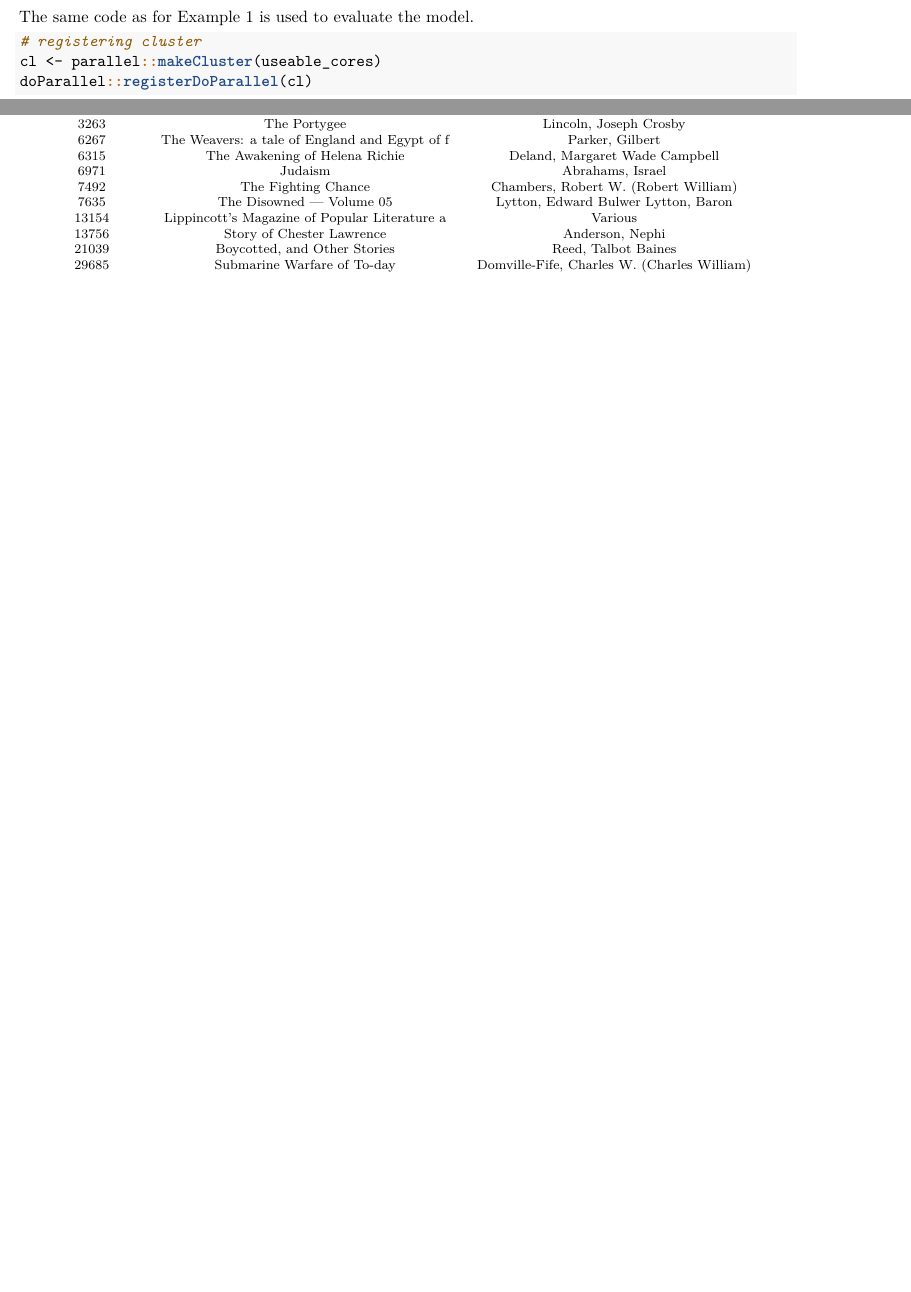
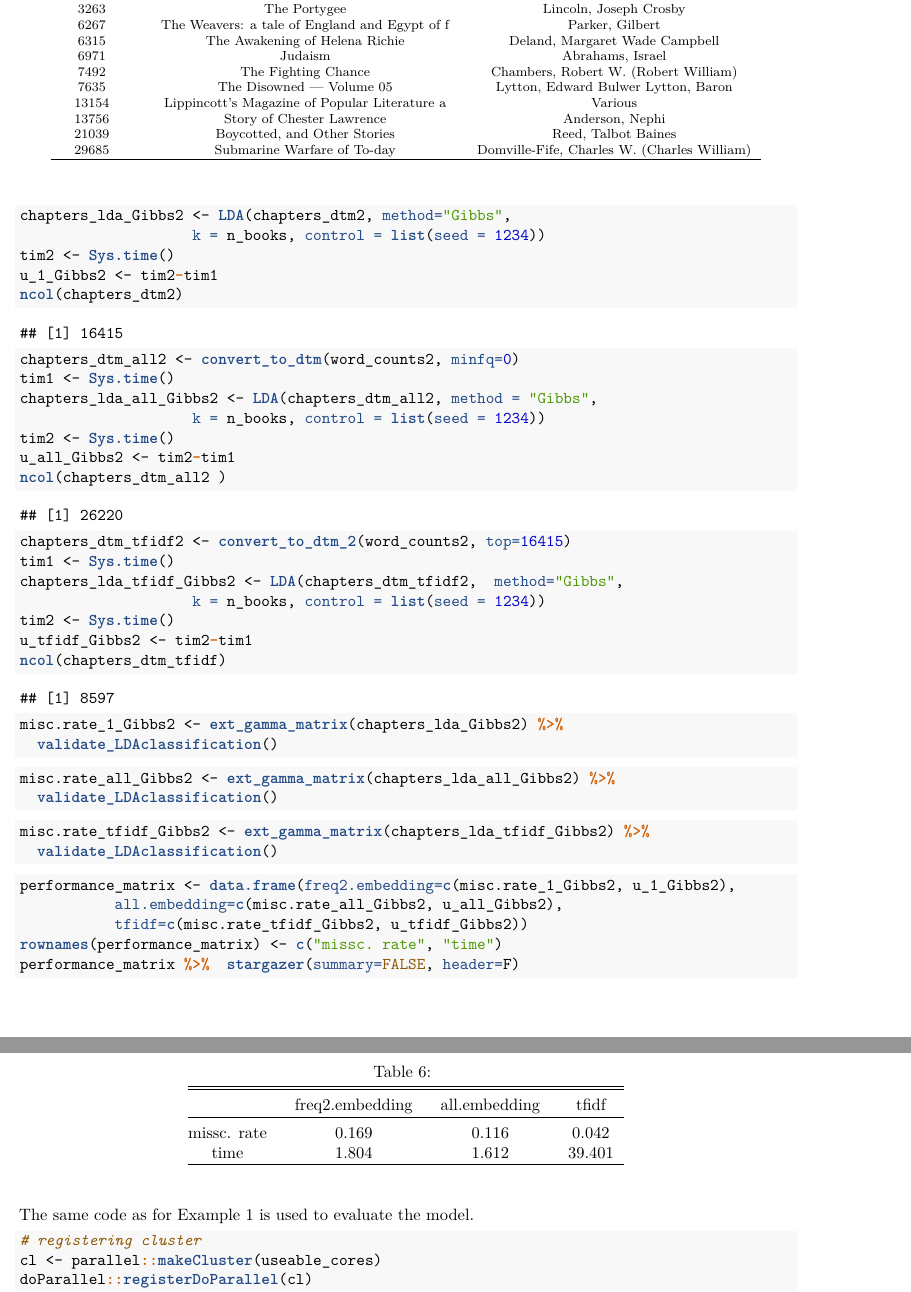
Before and after one commit to SebastianKnigge/Master_Thesis, an R Markdown document (Documentations/LDA_Documentation.Rmd): two parts of pages 11 and 12 of 13 before the commit and two parts of pages 12 and 13 of 15 after it, joined at a grey line, cut so that both start at the same text, the shorter picture padded with empty space. The pictures show the output file Documentations/LDA_Documentation.pdf that the author committed with the source.

Commit message:
LDA documentation update: gibbs sampling for 10 books Latex update: chapter analysis of textbooks

````diff
--- a/Documentations/LDA_Documentation.Rmd
+++ b/Documentations/LDA_Documentation.Rmd
@@ -555,3 +560,55 @@ chapters_dtm_all2 <- convert_to_dtm(word_counts2, minfq=0)
+chapters_lda_Gibbs2 <- LDA(chapters_dtm2, method="Gibbs",
+                    k = n_books, control = list(seed = 1234))
+tim2 <- Sys.time()
+u_1_Gibbs2 <- tim2-tim1
+ncol(chapters_dtm2)
+```
+
+```{r chapters_lda_all_Gibbs2, cache=TRUE, warning=FALSE, message=FALSE}
+chapters_dtm_all2 <- convert_to_dtm(word_counts2, minfq=0)
+tim1 <- Sys.time()
+chapters_lda_all_Gibbs2 <- LDA(chapters_dtm_all2, method = "Gibbs",
+                    k = n_books, control = list(seed = 1234))
+tim2 <- Sys.time()
+u_all_Gibbs2 <- tim2-tim1
+ncol(chapters_dtm_all2 )
+```
+
+```{r chapters_lda_tfidf_Gibbs2, cache=TRUE, warning=FALSE, message=FALSE}
+chapters_dtm_tfidf2 <- convert_to_dtm_2(word_counts2, top=16415)
+tim1 <- Sys.time()
+chapters_lda_tfidf_Gibbs2 <- LDA(chapters_dtm_tfidf2,  method="Gibbs",
+                    k = n_books, control = list(seed = 1234))
+tim2 <- Sys.time()
+u_tfidf_Gibbs2 <- tim2-tim1
+ncol(chapters_dtm_tfidf)
+```
+
+```{r misc.rate_1_Gibbs2, cache=TRUE}
+misc.rate_1_Gibbs2 <- ext_gamma_matrix(chapters_lda_Gibbs2) %>%
+  validate_LDAclassification()
+```
+
+```{r misc.rate_all_Gibbs2, cache=TRUE}
+misc.rate_all_Gibbs2 <- ext_gamma_matrix(chapters_lda_all_Gibbs2) %>%
+  validate_LDAclassification()
+```
+
+```{r misc.rate_tfidf_Gibbs2, cache=TRUE}
+misc.rate_tfidf_Gibbs2 <- ext_gamma_matrix(chapters_lda_tfidf_Gibbs2) %>%
+  validate_LDAclassification()
+```
+
+```{r Gibbs2_overview, results="asis", cache=TRUE}
+performance_matrix <- data.frame(freq2.embedding=c(misc.rate_1_Gibbs2, u_1_Gibbs2),
+           all.embedding=c(misc.rate_all_Gibbs2, u_all_Gibbs2),
+           tfidf=c(misc.rate_tfidf_Gibbs2, u_tfidf_Gibbs2))
+rownames(performance_matrix) <- c("missc. rate", "time")
+performance_matrix %>%  stargazer(summary=FALSE, header=F)
+```
+
+
+
 The same code as for Example 1 is used to evaluate the model.
 
 ```{r parallel_fitting_2, cache=TRUE, message=FALSE, warnings=FALSE}
````
Also changed, not shown: LaTex_Magisterarbeit/MagLibrary.bib (+29 -1 lines), Documentations/LDA_Documentation.pdf, Documentations/LDA_Documentation_files/figure-latex/Plot-1.pdf, Documentations/LDA_Documentation_files/figure-latex/Plot-2.pdf, Documentations/LDA_Documentation_files/figure-latex/Plot-3.pdf, Documentations/LDA_Documentation_files/figure-latex/unnamed-chunk-8-1.pdf, LaTex_Magisterarbeit/Magisterarbeit_S.Knigge.pdf, LaTex_Magisterarbeit/Magisterarbeit_S.Knigge.tex, Documentations/LDA_Documentation.Rmd (15 more changed lines), 40 other files.
